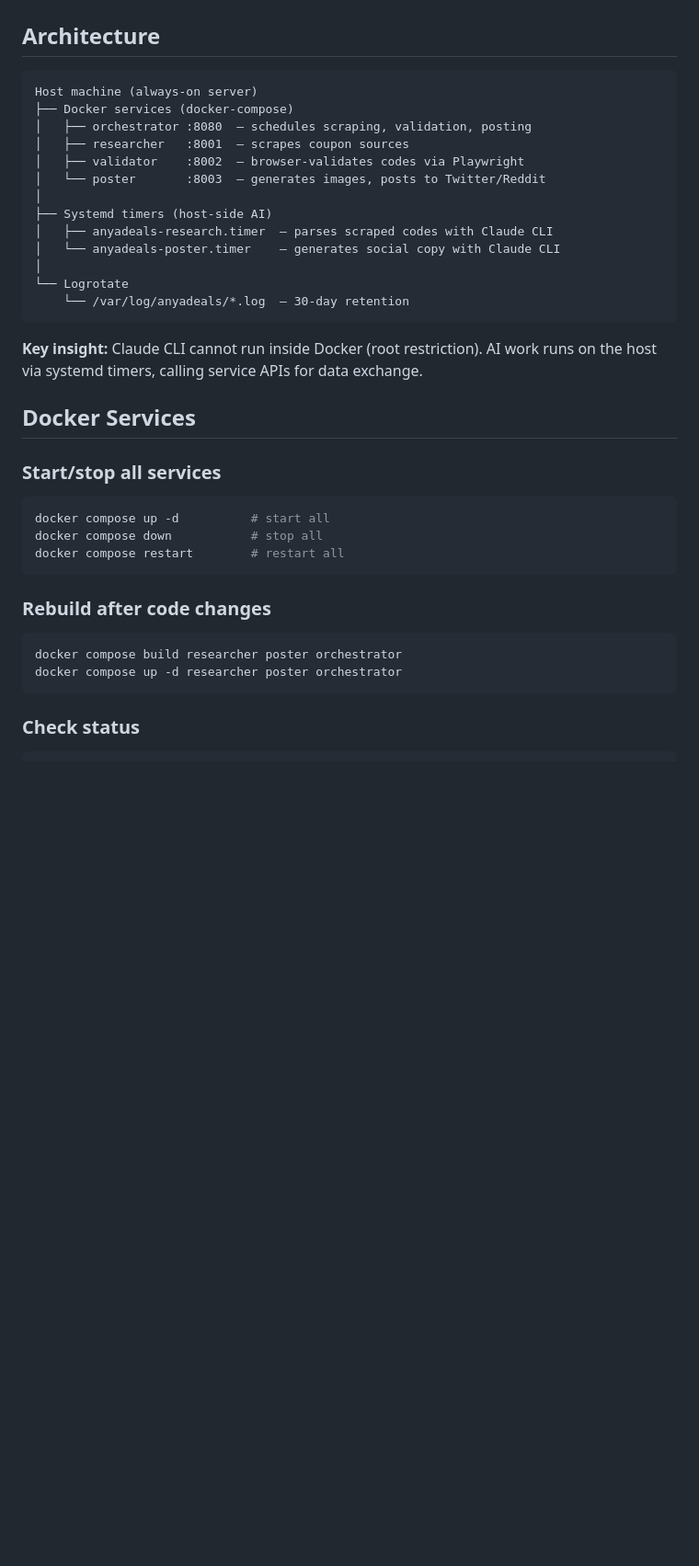
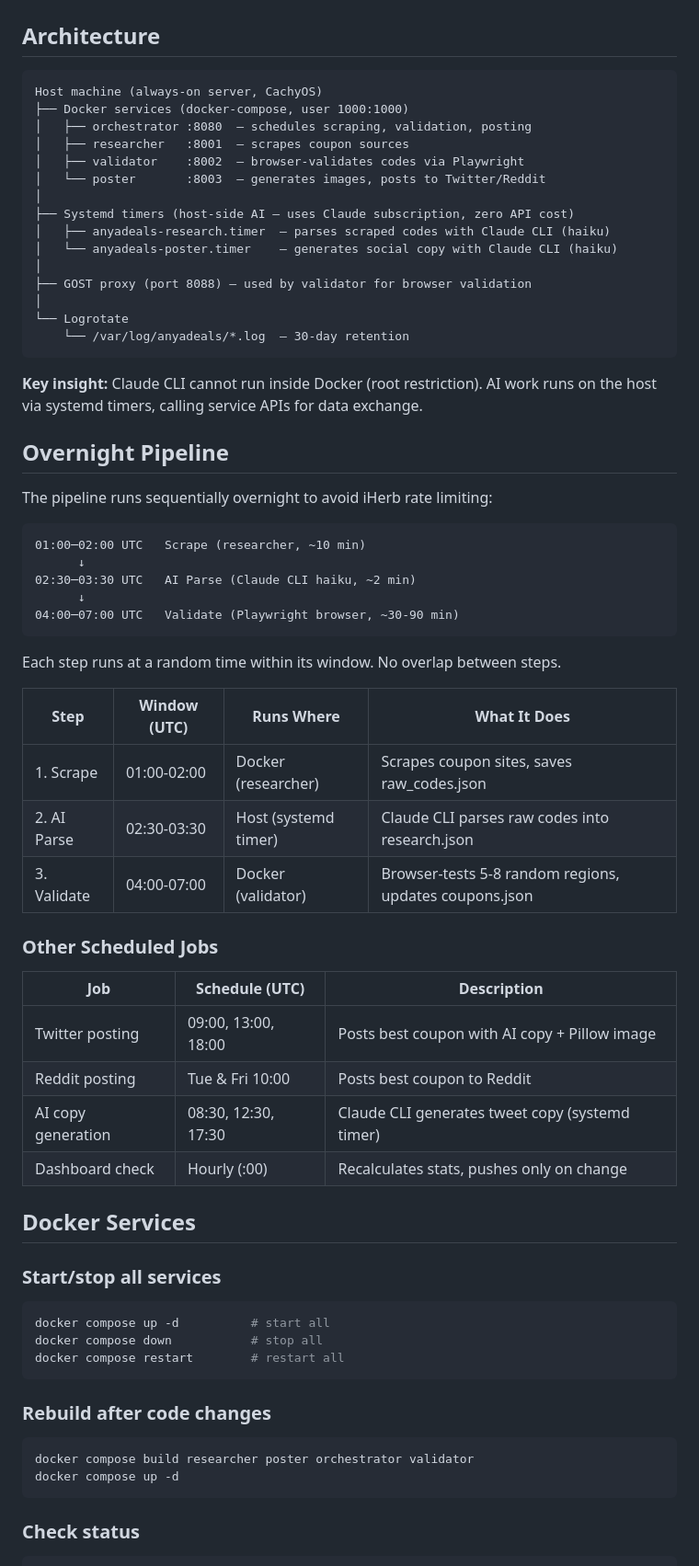
Before and after one commit to skaiself/anyadeals, a Markdown page: docs/ops-guide.md, the part around one of its changes. Shown at 92% size. Rendered like a GitHub page; blank space fills up the shorter version.

Commit message:
docs: update ops guide with overnight pipeline schedule and all recent changes

````diff
--- a/docs/ops-guide.md
+++ b/docs/ops-guide.md
@@ -3,22 +3,53 @@
 ## Architecture
 
 ```
-Host machine (always-on server)
-├── Docker services (docker-compose)
+Host machine (always-on server, CachyOS)
+├── Docker services (docker-compose, user 1000:1000)
 │   ├── orchestrator :8080  — schedules scraping, validation, posting
 │   ├── researcher   :8001  — scrapes coupon sources
 │   ├── validator    :8002  — browser-validates codes via Playwright
 │   └── poster       :8003  — generates images, posts to Twitter/Reddit
 │
-├── Systemd timers (host-side AI)
-│   ├── anyadeals-research.timer  — parses scraped codes with Claude CLI
-│   └── anyadeals-poster.timer    — generates social copy with Claude CLI
+├── Systemd timers (host-side AI — uses Claude subscription, zero API cost)
+│   ├── anyadeals-research.timer  — parses scraped codes with Claude CLI (haiku)
+│   └── anyadeals-poster.timer    — generates social copy with Claude CLI (haiku)
+│
+├── GOST proxy (port 8088) — used by validator for browser validation
 │
 └── Logrotate
     └── /var/log/anyadeals/*.log  — 30-day retention
 ```
 
 **Key insight:** Claude CLI cannot run inside Docker (root restriction). AI work runs on the host via systemd timers, calling service APIs for data exchange.
+
+## Overnight Pipeline
+
+The pipeline runs sequentially overnight to avoid iHerb rate limiting:
+
+```
+01:00─02:00 UTC   Scrape (researcher, ~10 min)
+      ↓
+02:30─03:30 UTC   AI Parse (Claude CLI haiku, ~2 min)
+      ↓
+04:00─07:00 UTC   Validate (Playwright browser, ~30-90 min)
+```
+
+Each step runs at a random time within its window. No overlap between steps.
+
+| Step | Window (UTC) | Runs Where | What It Does |
+|---|---|---|---|
+| 1. Scrape | 01:00-02:00 | Docker (researcher) | Scrapes coupon sites, saves raw_codes.json |
+| 2. AI Parse | 02:30-03:30 | Host (systemd timer) | Claude CLI parses raw codes into research.json |
+| 3. Validate | 04:00-07:00 | Docker (validator) | Browser-tests 5-8 random regions, updates coupons.json |
+
+### Other Scheduled Jobs
+
+| Job | Schedule (UTC) | Description |
+|---|---|---|
+| Twitter posting | 09:00, 13:00, 18:00 | Posts best coupon with AI copy + Pillow image |
+| Reddit posting | Tue & Fri 10:00 | Posts best coupon to Reddit |
+| AI copy generation | 08:30, 12:30, 17:30 | Claude CLI generates tweet copy (systemd timer) |
+| Dashboard check | Hourly (:00) | Recalculates stats, pushes only on change |
 
 ## Docker Services
 
@@ -33,8 +64,8 @@ docker compose restart        # restart all
 ### Rebuild after code changes
 
 ```bash
-docker compose build researcher poster orchestrator
-docker compose up -d researcher poster orchestrator
+docker compose build researcher poster orchestrator validator
+docker compose up -d
 ```
 
 ### Check status
````
Also changed, not shown: other parts of docs/ops-guide.md (+42 -12 lines).
